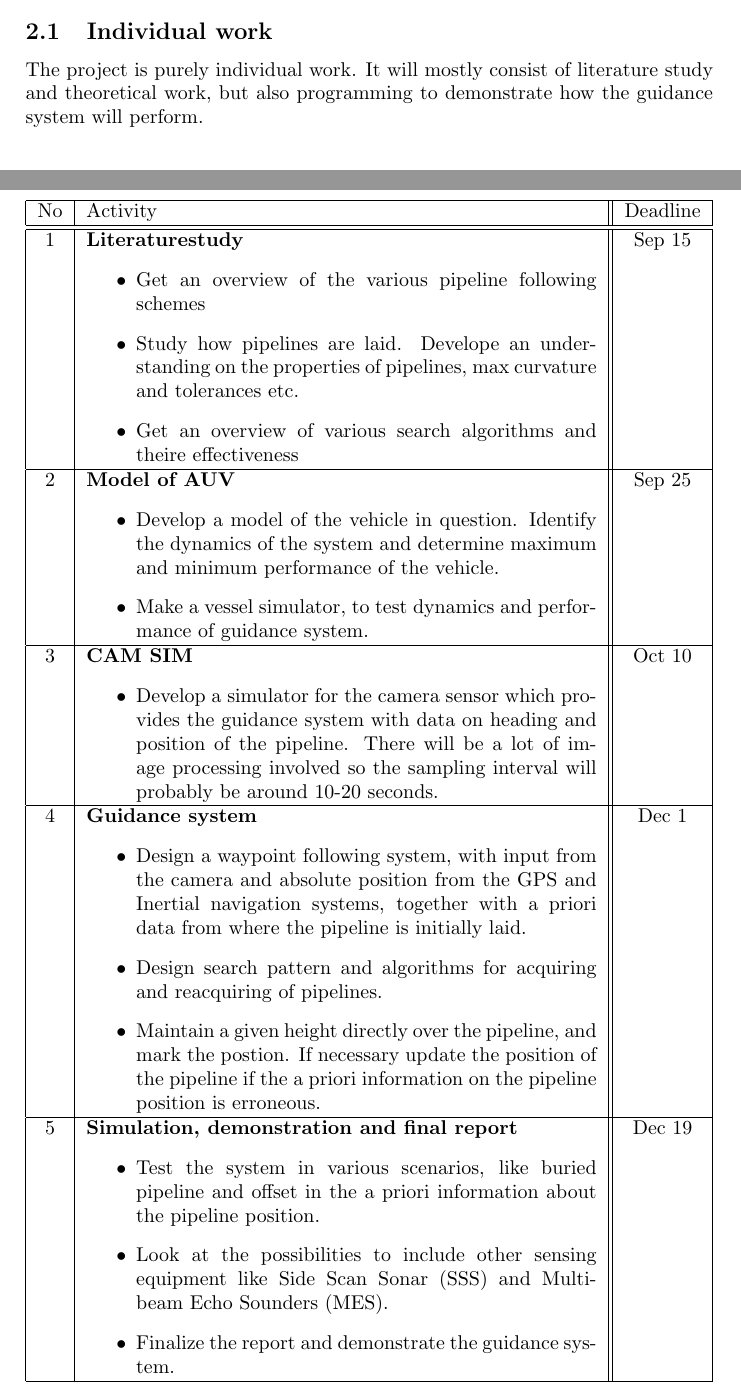
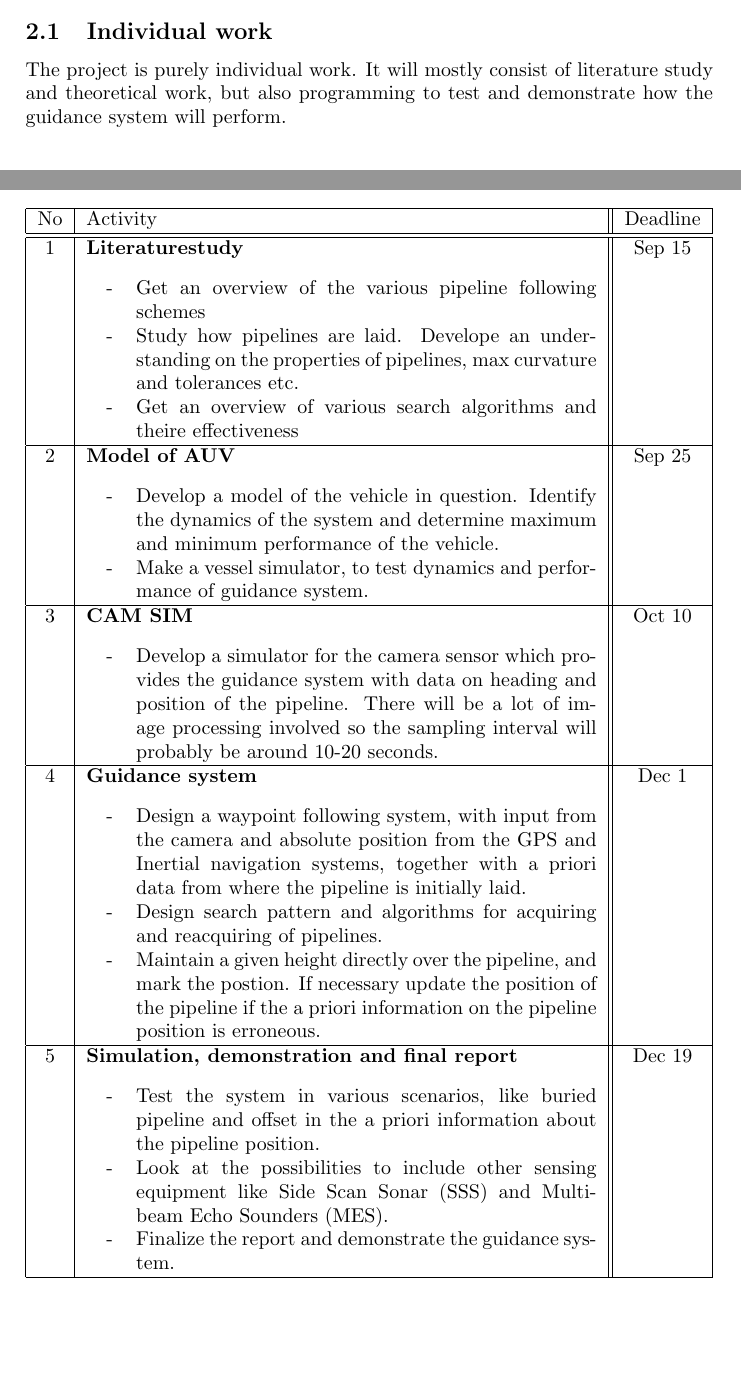
Before and after one commit to agarmo/auv-pipe, a LaTeX document (projectplan/project-plan.tex): two parts of pages 3 and 5 of 5 before the commit and two parts of pages 2 and 4 of 4 after it, joined at a grey line, cut so that both start at the same text, the shorter picture padded with empty space. Compiled offline with pdfLaTeX.

Commit message:
fått ned størrelsen på itemize i prosjektplanen
git-svn-id: svn+ssh://login.stud.ntnu.no/home/homeq/an/anderga/tex/auv-pipe@17 5e70b310-5516-4741-bb78-b7f6d9997f5f

```diff
--- a/projectplan/project-plan.tex
+++ b/projectplan/project-plan.tex
@@ -37,7 +50,7 @@
 
 \section{Organization of project}
 	\subsection{Individual work}
-	The project is purely individual work. It will mostly consist of literature study and theoretical work, but also programming to demonstrate how the guidance system will perform.
+	The project is purely individual work. It will mostly consist of literature study and theoretical work, but also programming to test and demonstrate how the guidance system will perform.
 
 	\subsection{Supervision}
 	There will be meetings with a supervisor and co-supervisors every 2 weeks to check up on the project progression. The meeting frequency can be changed as the semester is approaching the end, or if the progress of the project is not met.
@@ -52,37 +65,37 @@
 	No 	&	Activity	&	Deadline \\
 	\hline
 	\hline
-	1	&	\textbf{Literaturestudy}\begin{itemize}
+	1	&	\textbf{Literaturestudy}\begin{myitemize}
 	 	 				 \item Get an overview of the various pipeline following schemes
 	 	 				 \item Study how pipelines are laid. Develope an understanding on the properties of pipelines, max curvature and tolerances etc.
 	 	 				 \item Get an overview of various search algorithms and theire effectiveness
-	 	 				\end{itemize}
+	 	 				\end{myitemize}
 								& 	Sep 15\\
 	\hline
-	2	&	\textbf{Model of AUV}	\begin{itemize}
+	2	&	\textbf{Model of AUV}	\begin{myitemize}
 	 	 	            		 \item Develop a model of the vehicle in question. Identify the dynamics of the system and determine maximum and minimum performance of the vehicle.
 						 \item Make a vessel simulator, to test dynamics and performance of guidance system.
-	 	 	            		\end{itemize}
+	 	 	            		\end{myitemize}
 								&	Sep 25\\
 	\hline
-	3	&	\textbf{CAM SIM}	\begin{itemize}
+	3	&	\textbf{CAM SIM}	\begin{myitemize}
 	 	 	       			 \item Develop a simulator for the camera sensor which provides the guidance system with data on heading and position of the pipeline. There will be a lot of image processing involved so the sampling interval will probably be around 10-20 seconds.
-	 	 	       			\end{itemize}
+	 	 	       			\end{myitemize}
 								&	Oct 10 \\
 	\hline
-	4	&	\textbf{Guidance system}\begin{itemize}
+	4	&	\textbf{Guidance system}\begin{myitemize}
 	 	 	               		 \item Design a waypoint following system, with input from the camera and absolute position from the GPS and Inertial navigation systems, together with a priori data from where the pipeline is initially laid.
 	 	 	               		 \item Design search pattern and algorithms for acquiring and reacquiring of pipelines.
 	 	 	               		 \item Maintain a given height directly over the pipeline, and mark the postion. If necessary update the position of the pipeline if the a priori information on the pipeline position is erroneous.
-	 	 	               		\end{itemize}
+	 	 	               		\end{myitemize}
 								&	Dec 1 \\
 	\hline
 	5	&	\textbf{Simulation, demonstration and final report}
-						\begin{itemize}
+						\begin{myitemize}
 						 \item Test the system in various scenarios, like buried pipeline and offset in the a priori information about the pipeline position.
 						 \item Look at the possibilities to include other sensing equipment like Side Scan Sonar (SSS) and Multi-beam Echo Sounders (MES).
 						 \item Finalize the report and demonstrate the guidance system.
-						\end{itemize}
+						\end{myitemize}
 								&	Dec 19 \\
 	\hline
 	\end{tabular}
```
Also changed, not shown: projectplan/project-plan.tex (19 more changed lines), 1 other file.
